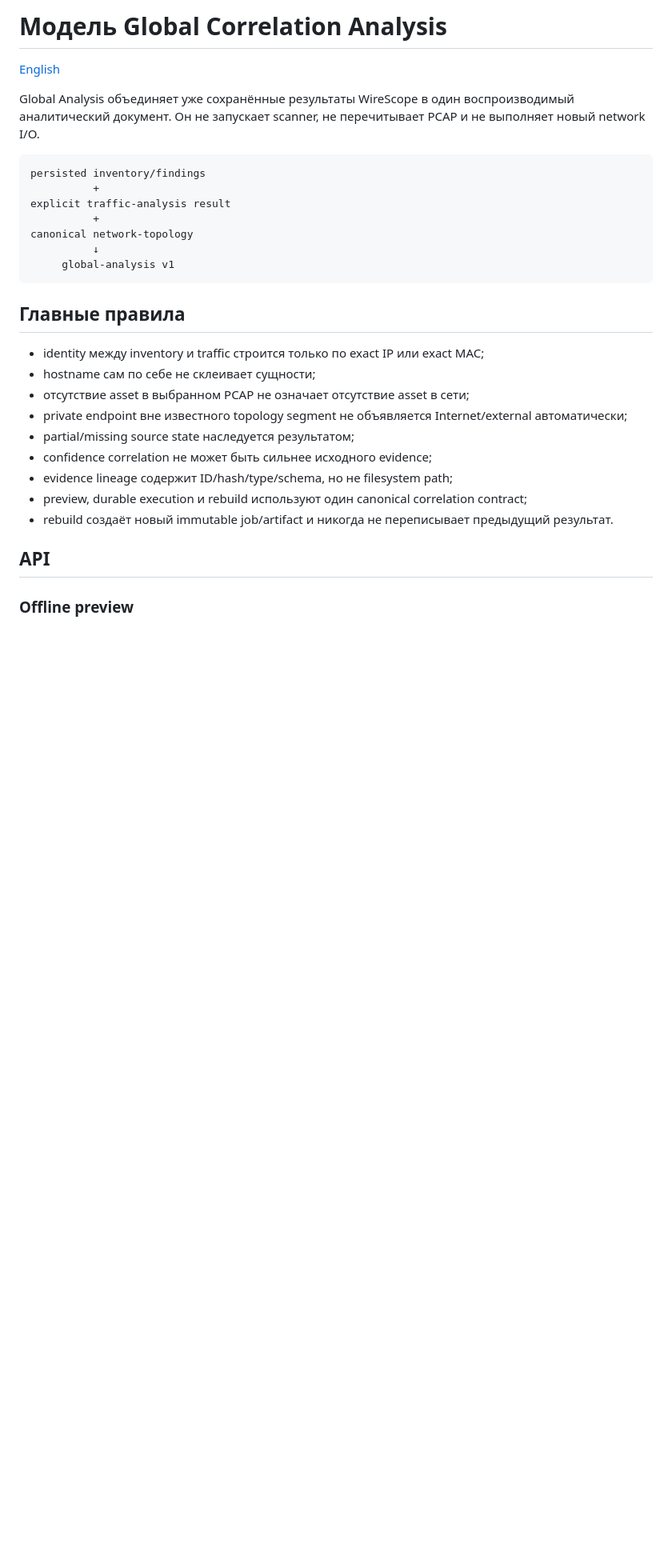
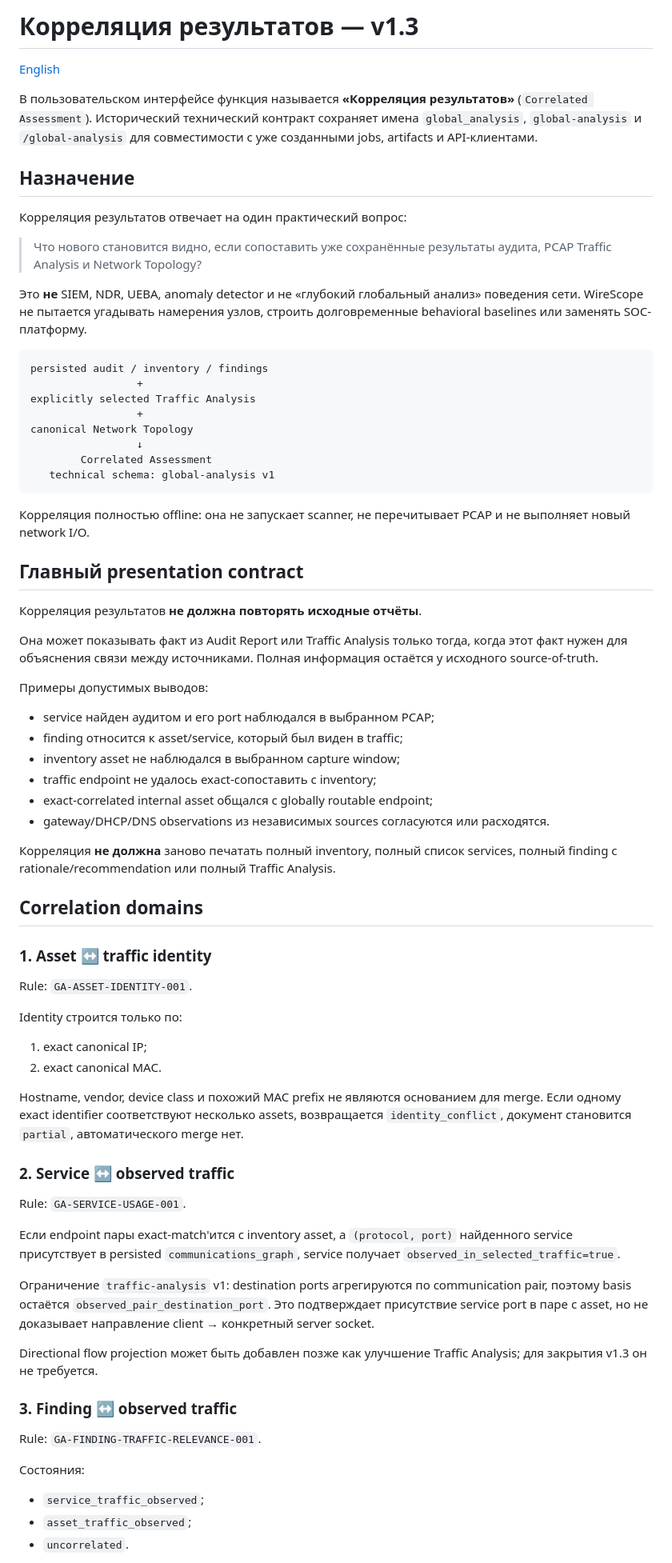
Before and after one commit to kmvkos/wirescope, a Markdown page: docs/GLOBAL_ANALYSIS_MODEL.md, the part around one of its changes. Shown at 80% size. GitHub-like rendering; blank space fills up the shorter version.

Commit message:
Docs: close v1.3 as correlated assessment

````diff
--- a/docs/GLOBAL_ANALYSIS_MODEL.md
+++ b/docs/GLOBAL_ANALYSIS_MODEL.md
@@ -1,31 +1,77 @@
-# Модель Global Correlation Analysis
+# Корреляция результатов — v1.3
 
 [English](en/GLOBAL_ANALYSIS_MODEL.md)
 
-Global Analysis объединяет уже сохранённые результаты WireScope в один воспроизводимый аналитический документ. Он не запускает scanner, не перечитывает PCAP и не выполняет новый network I/O.
+В пользовательском интерфейсе функция называется **«Корреляция результатов»** (`Correlated Assessment`). Исторический технический контракт сохраняет имена `global_analysis`, `global-analysis` и `/global-analysis` для совместимости с уже созданными jobs, artifacts и API-клиентами.
+
+## Назначение
+
+Корреляция результатов отвечает на один практический вопрос:
+
+> Что нового становится видно, если сопоставить уже сохранённые результаты аудита, PCAP Traffic Analysis и Network Topology?
+
+Это **не** SIEM, NDR, UEBA, anomaly detector и не «глубокий глобальный анализ» поведения сети. WireScope не пытается угадывать намерения узлов, строить долговременные behavioral baselines или заменять SOC-платформу.
 
 ```text
-persisted inventory/findings
-          +
-explicit traffic-analysis result
-          +
-canonical network-topology
-          ↓
-     global-analysis v1
+persisted audit / inventory / findings
+                 +
+explicitly selected Traffic Analysis
+                 +
+canonical Network Topology
+                 ↓
+        Correlated Assessment
+   technical schema: global-analysis v1
 ```
 
-## Главные правила
+Корреляция полностью offline: она не запускает scanner, не перечитывает PCAP и не выполняет новый network I/O.
 
-- identity между inventory и traffic строится только по exact IP или exact MAC;
-- hostname сам по себе не склеивает сущности;
-- отсутствие asset в выбранном PCAP не означает отсутствие asset в сети;
-- private endpoint вне известного topology segment не объявляется Internet/external автоматически;
-- partial/missing source state наследуется результатом;
-- confidence correlation не может быть сильнее исходного evidence;
-- evidence lineage содержит ID/hash/type/schema, но не filesystem path;
-- preview, durable execution и rebuild используют один canonical correlation contract;
-- rebuild создаёт новый immutable job/artifact и никогда не переписывает предыдущий результат.
+## Главный presentation contract
 
-## API
+Корреляция результатов **не должна повторять исходные отчёты**.
 
-### Offline preview
+Она может показывать факт из Audit Report или Traffic Analysis только тогда, когда этот факт нужен для объяснения связи между источниками. Полная информация остаётся у исходного source-of-truth.
+
+Примеры допустимых выводов:
+
+- service найден аудитом и его port наблюдался в выбранном PCAP;
+- finding относится к asset/service, который был виден в traffic;
+- inventory asset не наблюдался в выбранном capture window;
+- traffic endpoint не удалось exact-сопоставить с inventory;
+- exact-correlated internal asset общался с globally routable endpoint;
+- gateway/DHCP/DNS observations из независимых sources согласуются или расходятся.
+
+Корреляция **не должна** заново печатать полный inventory, полный список services, полный finding с rationale/recommendation или полный Traffic Analysis.
+
+## Correlation domains
+
+### 1. Asset ↔ traffic identity
+
+Rule: `GA-ASSET-IDENTITY-001`.
+
+Identity строится только по:
+
+1. exact canonical IP;
+2. exact canonical MAC.
+
+Hostname, vendor, device class и похожий MAC prefix не являются основанием для merge. Если одному exact identifier соответствуют несколько assets, возвращается `identity_conflict`, документ становится `partial`, автоматического merge нет.
+
+### 2. Service ↔ observed traffic
+
+Rule: `GA-SERVICE-USAGE-001`.
+
+Если endpoint пары exact-match'ится с inventory asset, а `(protocol, port)` найденного service присутствует в persisted `communications_graph`, service получает `observed_in_selected_traffic=true`.
+
+Ограничение `traffic-analysis` v1: destination ports агрегируются по communication pair, поэтому basis остаётся `observed_pair_destination_port`. Это подтверждает присутствие service port в паре с asset, но не доказывает направление client → конкретный server socket.
+
+Directional flow projection может быть добавлен позже как улучшение Traffic Analysis; для закрытия v1.3 он не требуется.
+
+### 3. Finding ↔ observed traffic
+
+Rule: `GA-FINDING-TRAFFIC-RELEVANCE-001`.
+
+Состояния:
+
+- `service_traffic_observed`;
+- `asset_traffic_observed`;
+- `uncorrelated`.
+
````
Also changed, not shown: other parts of docs/GLOBAL_ANALYSIS_MODEL.md (+86 -189 lines).
